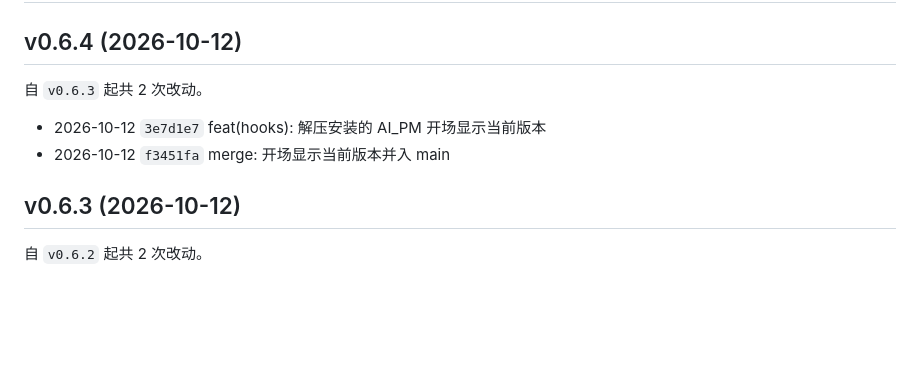
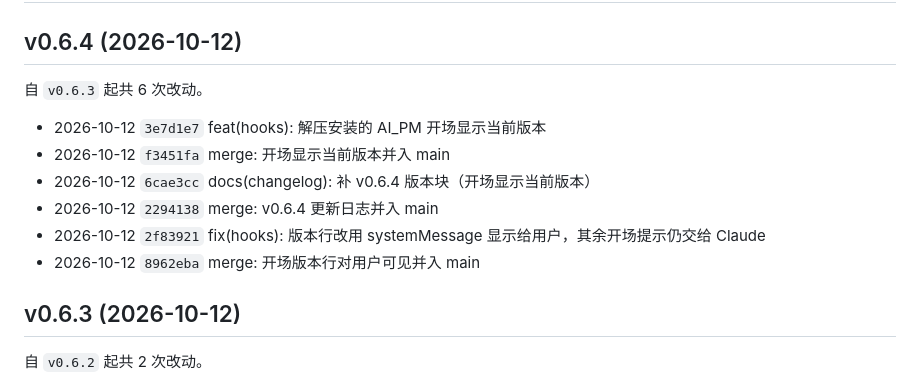
Before and after one commit to K3tty5555/AI_PM, a Markdown page: CHANGELOG.md, the part around the change. Drawn GitHub-style; blank space fills up the shorter version.

Commit message:
docs(changelog): v0.6.4 版本块补入开场版本对用户可见的修正
Co-Authored-By: Claude Opus 5.5 <noreply@anthropic.com>

```diff
--- a/CHANGELOG.md
+++ b/CHANGELOG.md
@@ -2,10 +2,14 @@
 
 ## v0.6.4  (2026-10-12)
 
-自 `v0.6.3` 起共 2 次改动。
+自 `v0.6.3` 起共 6 次改动。
 
 - 2026-10-12 `3e7d1e7` feat(hooks): 解压安装的 AI_PM 开场显示当前版本
 - 2026-10-12 `f3451fa` merge: 开场显示当前版本并入 main
+- 2026-10-12 `6cae3cc` docs(changelog): 补 v0.6.4 版本块（开场显示当前版本）
+- 2026-10-12 `2294138` merge: v0.6.4 更新日志并入 main
+- 2026-10-12 `2f83921` fix(hooks): 版本行改用 systemMessage 显示给用户，其余开场提示仍交给 Claude
+- 2026-10-12 `8962eba` merge: 开场版本行对用户可见并入 main
 
 ## v0.6.3  (2026-10-12)
 
```
